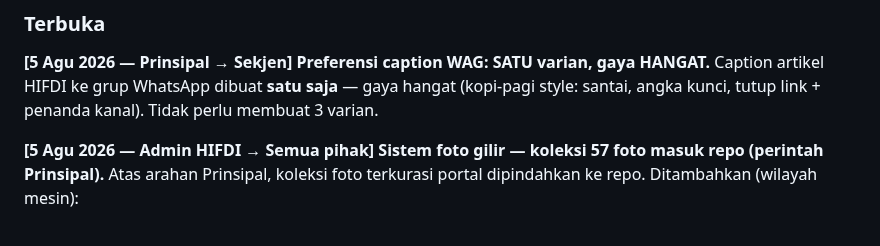
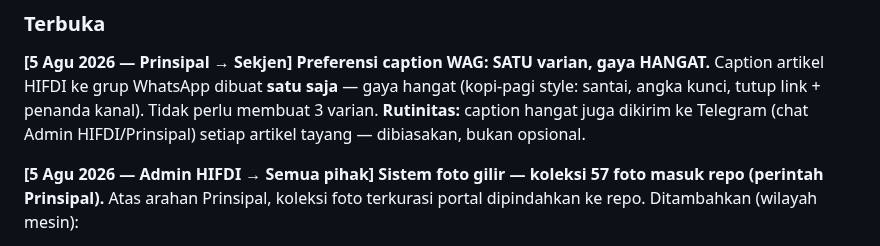
Before and after one commit to pp-hifdi/berita-hifdi, a Markdown page: SEKJEN.md, the part around the change. GitHub-like rendering.

Commit message:
docs: caption hangat rutin dikirim ke Telegram + WA grup (Prinsipal)

```diff
--- a/SEKJEN.md
+++ b/SEKJEN.md
@@ -103,7 +103,8 @@ Hapus entri yang sudah selesai.
 **[5 Agu 2026 — Prinsipal → Sekjen] Preferensi caption WAG: SATU varian, gaya HANGAT.**
 Caption artikel HIFDI ke grup WhatsApp dibuat **satu saja** — gaya hangat
 (kopi-pagi style: santai, angka kunci, tutup link + penanda kanal). Tidak perlu
-membuat 3 varian.
+membuat 3 varian. **Rutinitas:** caption hangat juga dikirim ke Telegram
+(chat Admin HIFDI/Prinsipal) setiap artikel tayang — dibiasakan, bukan opsional.
 
 **[5 Agu 2026 — Admin HIFDI → Semua pihak] Sistem foto gilir — koleksi 57 foto masuk repo (perintah Prinsipal).**
 Atas arahan Prinsipal, koleksi foto terkurasi portal dipindahkan ke repo. Ditambahkan (wilayah mesin):
```
